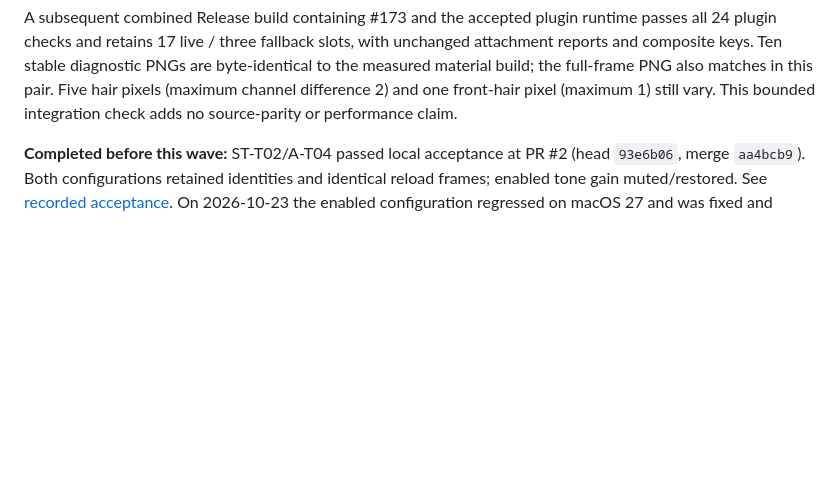
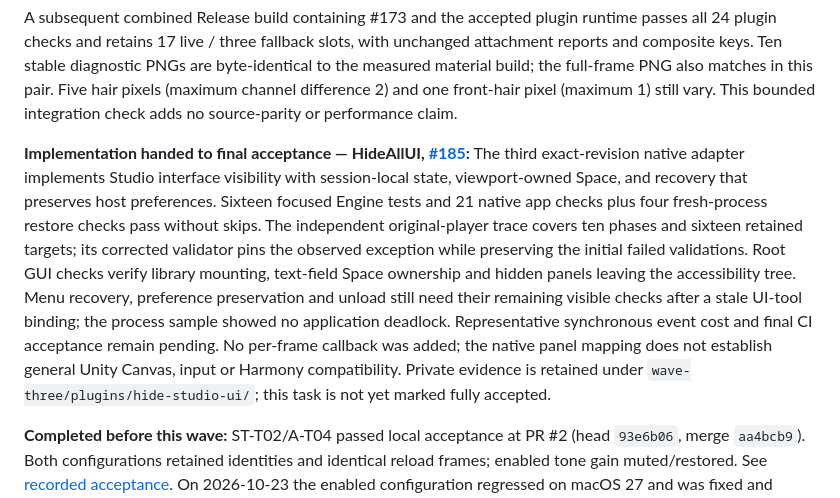
Before and after one commit to grabbiel/ikkoku, a Markdown page: docs/component-audit/README.md, the part around the change. Rendered like a GitHub page; blank space fills up the shorter version.

Commit message:
docs: record bounded interface adapter handoff and pending gates

```diff
--- a/docs/component-audit/README.md
+++ b/docs/component-audit/README.md
@@ -161,6 +161,22 @@ PNGs are byte-identical to the measured material build; the full-frame PNG also
 matches in this pair. Five hair pixels (maximum channel difference 2) and one
 front-hair pixel (maximum 1) still vary. This bounded integration check adds no
 source-parity or performance claim.
+
+**Implementation handed to final acceptance — HideAllUI, [#185](https://github.com/grabbiel/ikkoku/pull/185):**
+The third exact-revision native adapter implements Studio interface visibility
+with session-local state, viewport-owned Space, and recovery that preserves host
+preferences. Sixteen focused Engine tests and 21 native app checks plus four
+fresh-process restore checks pass without skips. The independent original-player
+trace covers ten phases and sixteen retained targets; its corrected validator
+pins the observed exception while preserving the initial failed validations.
+Root GUI checks verify library mounting, text-field Space ownership and hidden
+panels leaving the accessibility tree. Menu recovery, preference preservation and
+unload still need their remaining visible checks after a stale UI-tool binding;
+the process sample showed no application deadlock. Representative synchronous
+event cost and final CI acceptance remain pending. No per-frame callback was
+added; the native panel mapping does not establish general Unity Canvas, input
+or Harmony compatibility. Private evidence is retained under
+`wave-three/plugins/hide-studio-ui/`; this task is not yet marked fully accepted.
 
 **Completed before this wave:** ST-T02/A-T04 passed local acceptance at PR #2
 (head `93e6b06`, merge `aa4bcb9`). Both configurations retained identities and
```
